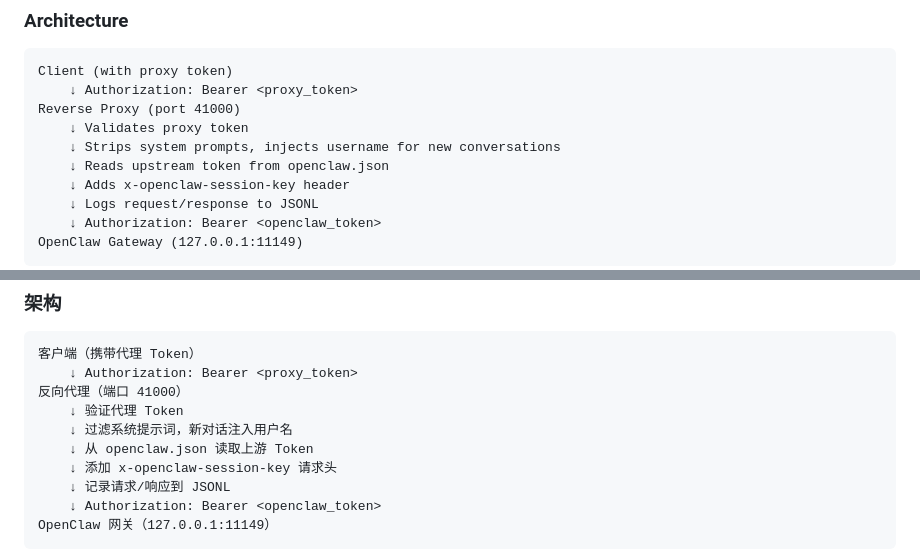
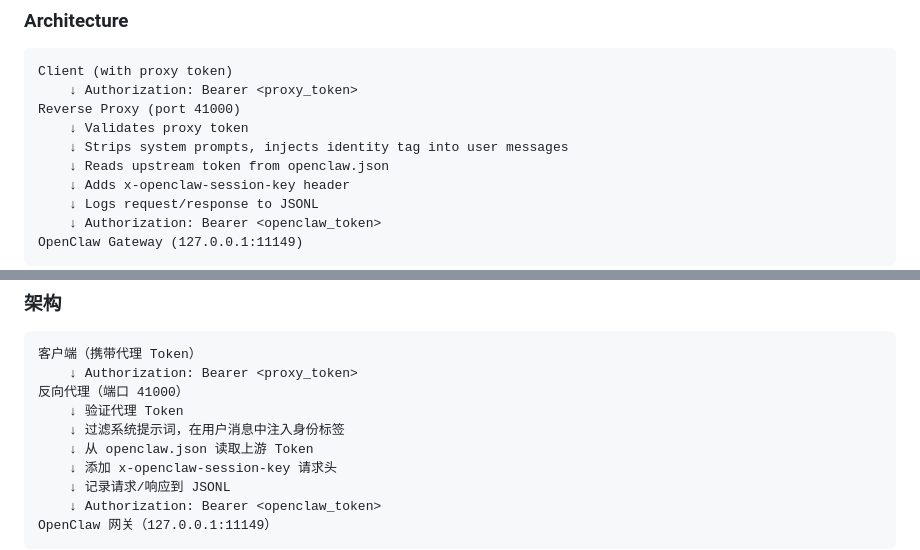
Before and after one commit to ffexis/fnos-openclaw-reverse-proxy, a Markdown page: README.md, 2 parts joined by grey strips. Drawn GitHub-style.

Commit message:
docs: fix architecture description to reflect current behavior

```diff
--- a/README.md
+++ b/README.md
@@ -132,7 +132,7 @@ Client (with proxy token)
     ↓ Authorization: Bearer <proxy_token>
 Reverse Proxy (port 41000)
     ↓ Validates proxy token
-    ↓ Strips system prompts, injects username for new conversations
+    ↓ Strips system prompts, injects identity tag into user messages
     ↓ Reads upstream token from openclaw.json
     ↓ Adds x-openclaw-session-key header
     ↓ Logs request/response to JSONL
@@ -292,7 +292,7 @@ curl "http://<主机>:41000/api/audit/<name>/download?date=2026-07-14" \
     ↓ Authorization: Bearer <proxy_token>
 反向代理（端口 41000）
     ↓ 验证代理 Token
-    ↓ 过滤系统提示词，新对话注入用户名
+    ↓ 过滤系统提示词，在用户消息中注入身份标签
     ↓ 从 openclaw.json 读取上游 Token
     ↓ 添加 x-openclaw-session-key 请求头
     ↓ 记录请求/响应到 JSONL
```
